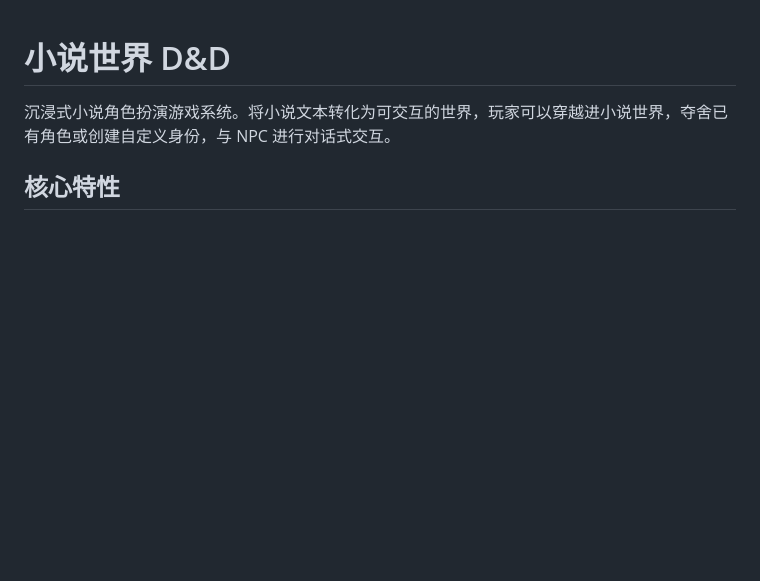
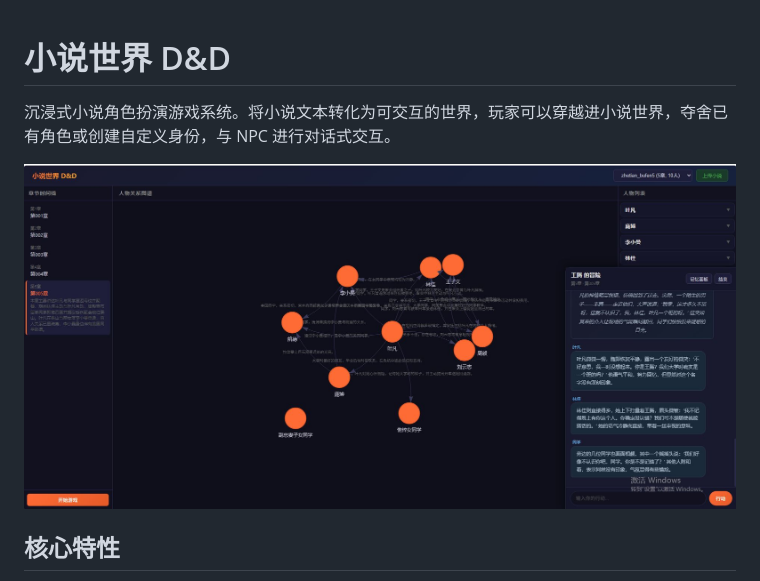
Before and after one commit to newcloud123/YoursWorld, a Markdown page: README.md, the part around the change. Drawn GitHub-style; pictures changed too: img/main1.JPG (added); blank space fills up the shorter version.

```diff
--- a/README.md
+++ b/README.md
@@ -1,6 +1,8 @@
 # 小说世界 D&D
 
 沉浸式小说角色扮演游戏系统。将小说文本转化为可交互的世界，玩家可以穿越进小说世界，夺舍已有角色或创建自定义身份，与 NPC 进行对话式交互。
+
+![主界面](img/main1.JPG)
 
 ## 核心特性
 
```
Also changed, not shown: 1 other file.
